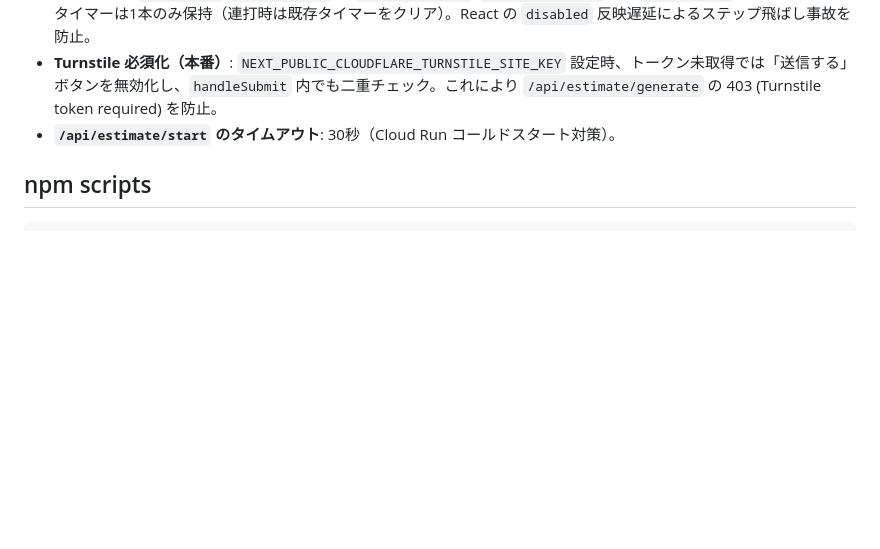
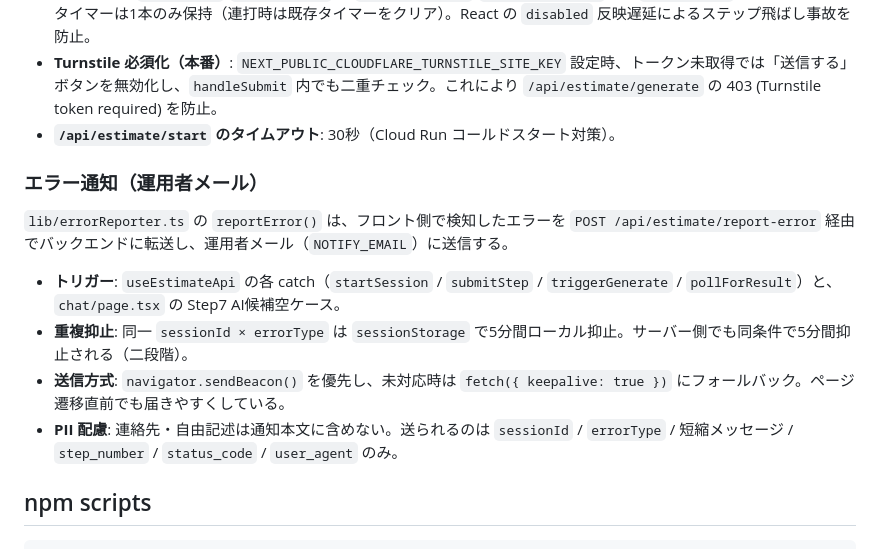
Before and after one commit to kohei0125/CloudNature, a Markdown page: estimate/README.md, the part around the change. GitHub-like rendering; blank space fills up the shorter version.

````diff
--- a/estimate/README.md
+++ b/estimate/README.md
@@ -157,6 +157,15 @@ estimate/
 - **Turnstile 必須化（本番）**: `NEXT_PUBLIC_CLOUDFLARE_TURNSTILE_SITE_KEY` 設定時、トークン未取得では「送信する」ボタンを無効化し、`handleSubmit` 内でも二重チェック。これにより `/api/estimate/generate` の 403 (Turnstile token required) を防止。
 - **`/api/estimate/start` のタイムアウト**: 30秒（Cloud Run コールドスタート対策）。
 
+### エラー通知（運用者メール）
+
+`lib/errorReporter.ts` の `reportError()` は、フロント側で検知したエラーを `POST /api/estimate/report-error` 経由でバックエンドに転送し、運用者メール（`NOTIFY_EMAIL`）に送信する。
+
+- **トリガー**: `useEstimateApi` の各 catch（`startSession` / `submitStep` / `triggerGenerate` / `pollForResult`）と、`chat/page.tsx` の Step7 AI候補空ケース。
+- **重複抑止**: 同一 `sessionId × errorType` は `sessionStorage` で5分間ローカル抑止。サーバー側でも同条件で5分間抑止される（二段階）。
+- **送信方式**: `navigator.sendBeacon()` を優先し、未対応時は `fetch({ keepalive: true })` にフォールバック。ページ遷移直前でも届きやすくしている。
+- **PII 配慮**: 連絡先・自由記述は通知本文に含めない。送られるのは `sessionId` / `errorType` / 短縮メッセージ / `step_number` / `status_code` / `user_agent` のみ。
+
 ## npm scripts
 
 ```bash
````
Also changed, not shown: README.md (+1 -0 lines), backend/docs/estimate_logic.md (+39 -0 lines).
